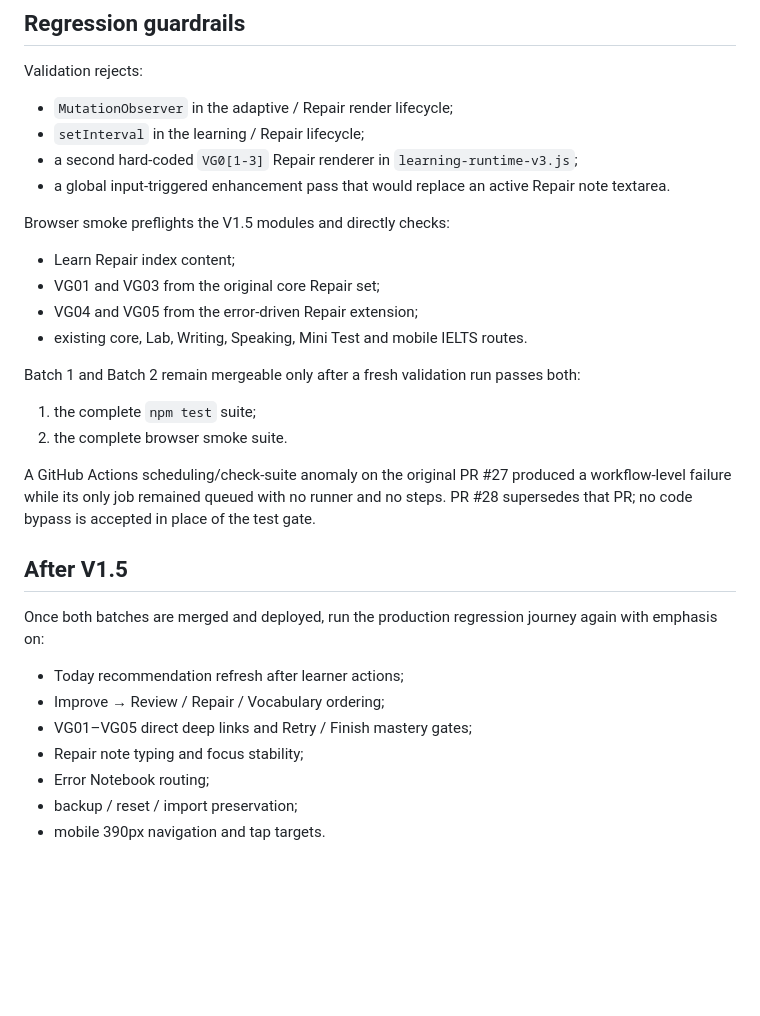
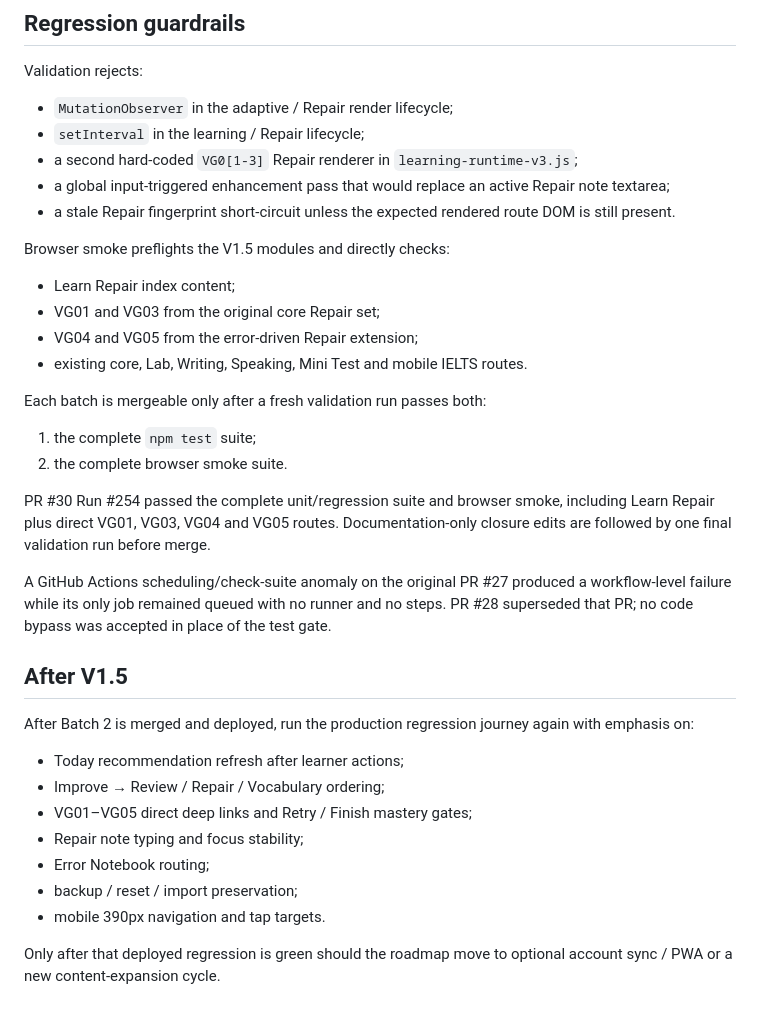
Before and after one commit to edisontw/ielts-self-learning, a Markdown page: V1.5-DOM-CONSOLIDATION.md, the part around one of its changes. Drawn GitHub-style; blank space fills up the shorter version.

Commit message:
Document V1.5 Batch 2 closure state

```diff
--- a/V1.5-DOM-CONSOLIDATION.md
+++ b/V1.5-DOM-CONSOLIDATION.md
@@ -58,7 +63,8 @@ Validation rejects:
 - `MutationObserver` in the adaptive / Repair render lifecycle;
 - `setInterval` in the learning / Repair lifecycle;
 - a second hard-coded `VG0[1-3]` Repair renderer in `learning-runtime-v3.js`;
-- a global input-triggered enhancement pass that would replace an active Repair note textarea.
+- a global input-triggered enhancement pass that would replace an active Repair note textarea;
+- a stale Repair fingerprint short-circuit unless the expected rendered route DOM is still present.
 
 Browser smoke preflights the V1.5 modules and directly checks:
 
@@ -67,16 +73,18 @@ Browser smoke preflights the V1.5 modules and directly checks:
 - VG04 and VG05 from the error-driven Repair extension;
 - existing core, Lab, Writing, Speaking, Mini Test and mobile IELTS routes.
 
-Batch 1 and Batch 2 remain mergeable only after a fresh validation run passes both:
+Each batch is mergeable only after a fresh validation run passes both:
 
 1. the complete `npm test` suite;
 2. the complete browser smoke suite.
 
-A GitHub Actions scheduling/check-suite anomaly on the original PR #27 produced a workflow-level failure while its only job remained queued with no runner and no steps. PR #28 supersedes that PR; no code bypass is accepted in place of the test gate.
+PR #30 Run #254 passed the complete unit/regression suite and browser smoke, including Learn Repair plus direct VG01, VG03, VG04 and VG05 routes. Documentation-only closure edits are followed by one final validation run before merge.
+
+A GitHub Actions scheduling/check-suite anomaly on the original PR #27 produced a workflow-level failure while its only job remained queued with no runner and no steps. PR #28 superseded that PR; no code bypass was accepted in place of the test gate.
 
 ## After V1.5
 
-Once both batches are merged and deployed, run the production regression journey again with emphasis on:
+After Batch 2 is merged and deployed, run the production regression journey again with emphasis on:
 
 - Today recommendation refresh after learner actions;
 - Improve → Review / Repair / Vocabulary ordering;
@@ -85,3 +93,5 @@ Once both batches are merged and deployed, run the production regression journey
 - Error Notebook routing;
 - backup / reset / import preservation;
 - mobile 390px navigation and tap targets.
+
+Only after that deployed regression is green should the roadmap move to optional account sync / PWA or a new content-expansion cycle.
```
Also changed, not shown: other parts of V1.5-DOM-CONSOLIDATION.md (+7 -2 lines).
